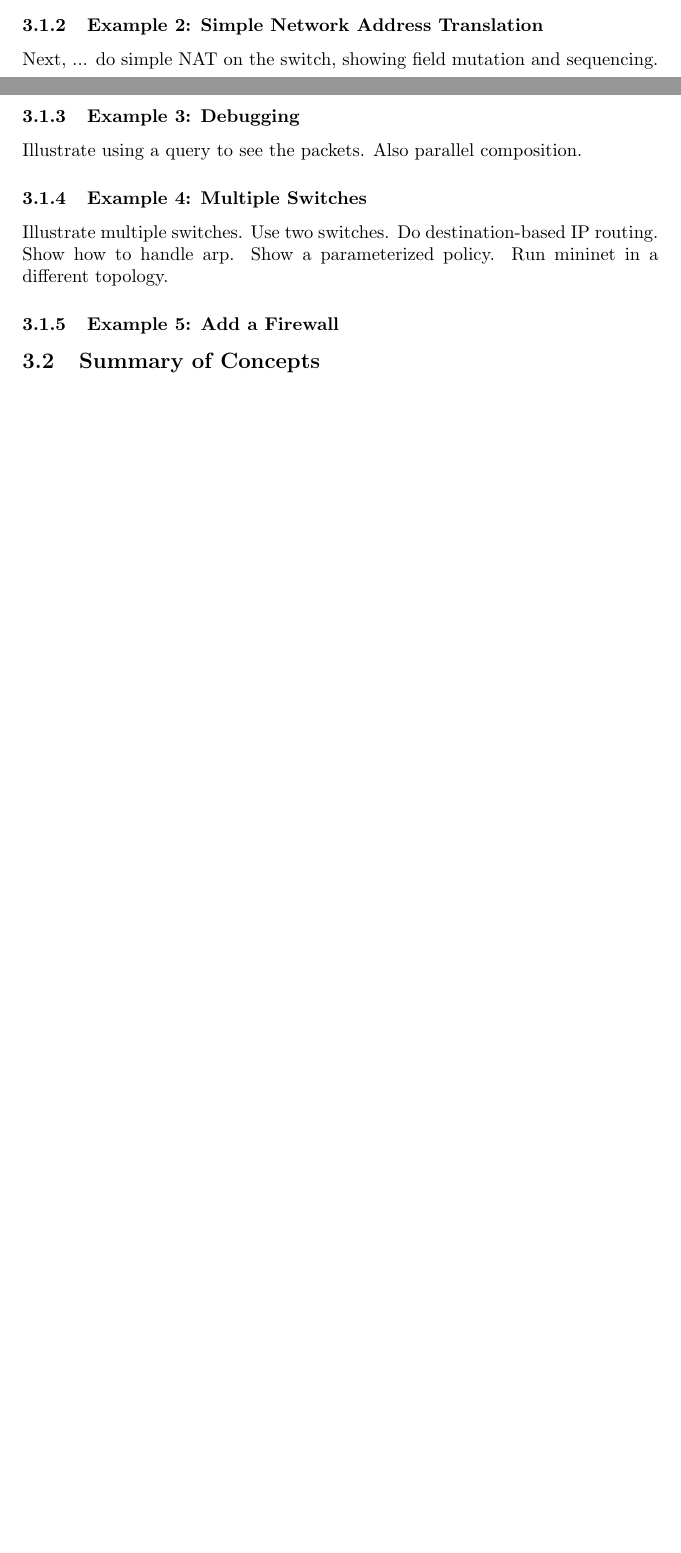
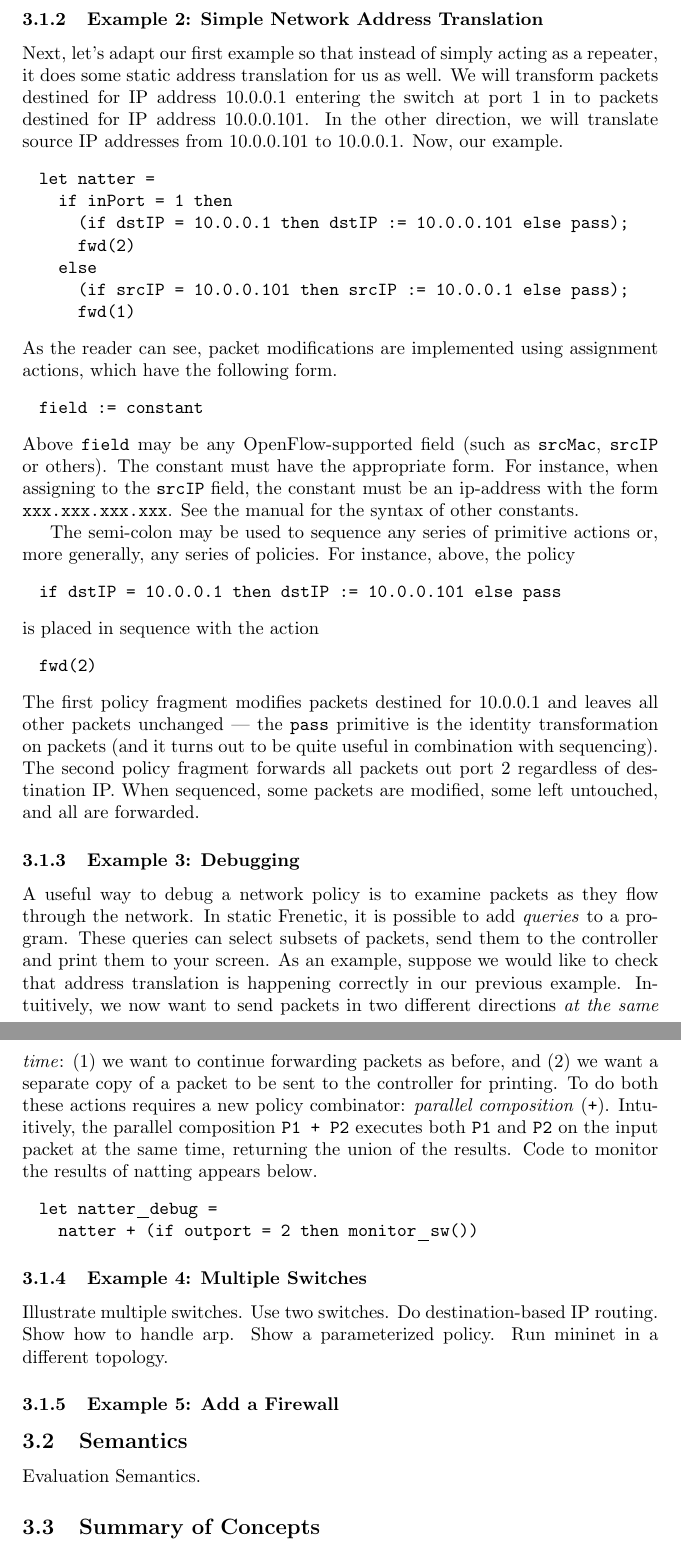
Before and after one commit to frenetic-lang/frenetic, a LaTeX document (guide/writeup/main.tex): two parts of pages 4 and 5 of 6 before the commit and two parts of pages 5 and 6 of 7 after it, joined at a grey line, cut so that both start at the same text, the shorter picture padded with empty space. Compiled offline with pdfLaTeX.

Commit message:
more typing

```diff
--- a/guide/writeup/main.tex
+++ b/guide/writeup/main.tex
@@ -42,7 +42,9 @@
 \newcommand{\ie}{\emph{i.e.}}
 \newcommand{\etc}{\emph{etc.}}
 
+
 \newcommand{\tutorialdir}{\texttt{tutorial directory}}
+\newcommand{\manualref}{\texttt{manual}}
 
 
 
@@ -272,11 +282,82 @@
 Hit \code{ctrl-C} when you have seen enough.
 
 \subsubsection{Example 2: Simple Network Address Translation}
-Next, ... do simple NAT on the switch, showing field mutation
-and sequencing.
+
+Next, let's adapt our first example so that instead of simply acting
+as a repeater, it does some static address translation for us as well.
+We will transform packets destined for IP address 10.0.0.1 entering the
+switch at port 1 in to packets destined for IP address 10.0.0.101.
+In the other direction, we will translate source IP addresses from
+10.0.0.101 to 10.0.0.1.  Now, our example.
+%
+\begin{progeg}
+let natter =
+  if inPort = 1 then
+    (if dstIP = 10.0.0.1 then dstIP := 10.0.0.101 else pass);
+    fwd(2)
+  else
+    (if srcIP = 10.0.0.101 then srcIP := 10.0.0.1 else pass);
+    fwd(1)
+\end{progeg}
+%
+As the reader can see, packet modifications are implemented using
+assignment actions, which have the following form.
+%
+\begin{progeg}
+field := constant
+\end{progeg}
+%
+Above \code{field} may be any OpenFlow-supported field (such as
+\code{srcMac}, \code{srcIP} or others).  The constant must have the
+appropriate form.  For instance, when assigning to the \code{srcIP}
+field, the constant must be an ip-address with the form
+\code{xxx.xxx.xxx.xxx}.  See the manual for the syntax of other
+constants.
+
+The semi-colon may be used to sequence any series of primitive actions
+or, more generally, any series of policies.  For instance, above, the policy
+%
+\begin{progeg}
+if dstIP = 10.0.0.1 then dstIP := 10.0.0.101 else pass
+\end{progeg}
+%
+is placed in sequence with the action
+%
+\begin{progeg}
+fwd(2)
+\end{progeg}
+%
+The first policy fragment modifies packets destined for 10.0.0.1 and leaves
+all other packets unchanged --- the \code{pass} primitive is the identity
+transformation on packets (and it turns out to be quite useful in
+combination with sequencing). The second policy fragment
+forwards all packets out port 2 regardless
+of destination IP.  When sequenced, some packets are modified, some left
+untouched, and all are forwarded.
 
 \subsubsection{Example 3: Debugging}
-Illustrate using a query to see the packets.  Also parallel composition.
+
+A useful way to debug a network policy is to examine packets as they
+flow through the network.  In static Frenetic, it is possible to add
+\emph{queries} to a program.  These queries can select subsets of packets,
+send them to the controller and print them to your screen.  As
+an example, suppose we would like to check that address translation
+is happening correctly in our previous example.  Intuitively, we now
+want to send packets in two different directions \emph{at the same time}:
+(1) we want to continue forwarding packets as before, and (2) we want
+a separate copy of a packet to be sent to the controller for printing.
+To do both these actions requires a new policy combinator:
+\emph{parallel composition} (\code{+}).  Intuitively, the parallel
+composition \code{P1 + P2} executes both \code{P1} and \code{P2}
+on the input packet at the same time, returning the union of the results.
+Code to monitor the results of natting appears below.
+%
+\begin{progeg}
+let natter\_debug =
+  natter + (if outport = 2 then monitor\_sw())
+\end{progeg}
+%
+
 
 \subsubsection{Example 4: Multiple Switches}
 Illustrate multiple switches.  Use two switches.  Do destination-based
@@ -285,6 +366,10 @@
 
 \subsubsection{Example 5:  Add a Firewall}
 
+\subsection{Semantics}
+
+Evaluation Semantics.
+
 \subsection{Summary of Concepts}
 
 Give pointer to the manual.
```
Also changed, not shown: guide/writeup/main.tex (15 more changed lines).
